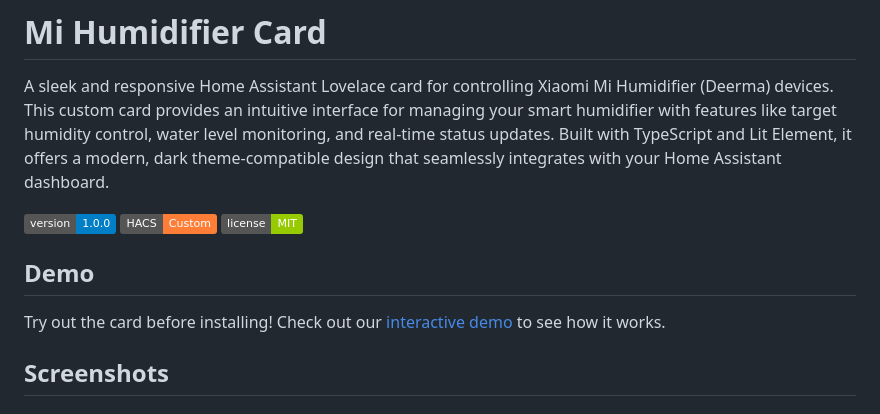
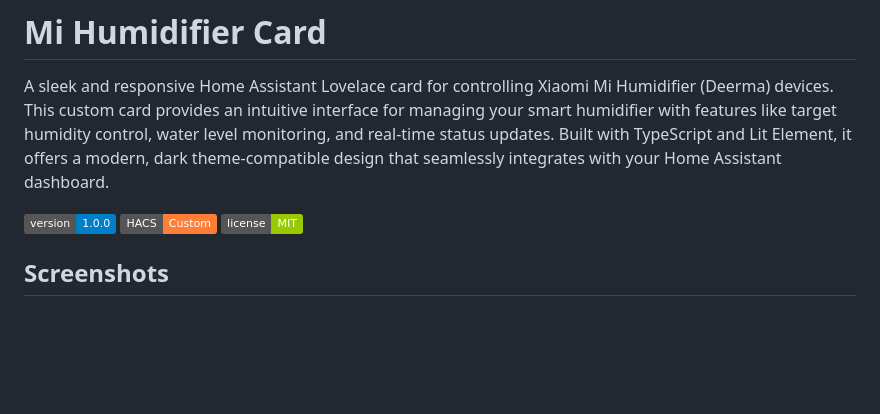
Before and after one commit to alexpivtorak/ha-mi-humidifier-card, a Markdown page: README.md, the part around the change. GitHub-like rendering; badges without logos; blank space fills up the shorter version.

Commit message:
Giving up on Demo for now

```diff
--- a/README.md
+++ b/README.md
@@ -5,10 +5,6 @@ A sleek and responsive Home Assistant Lovelace card for controlling Xiaomi Mi Hu
 [![Version](https://img.shields.io/badge/version-1.0.0-blue.svg)](https://github.com/alexpivtorak/ha-mi-humidifier-card/releases/tag/v1.0.0)
 [![HACS](https://img.shields.io/badge/HACS-Custom-orange.svg)](https://github.com/custom-components/hacs)
 [![License](https://img.shields.io/badge/license-MIT-green.svg)](LICENSE)
-
-## Demo
-
-Try out the card before installing! Check out our [interactive demo](https://alexpivtorak.github.io/ha-mi-humidifier-card) to see how it works.
 
 ## Screenshots
 
```
